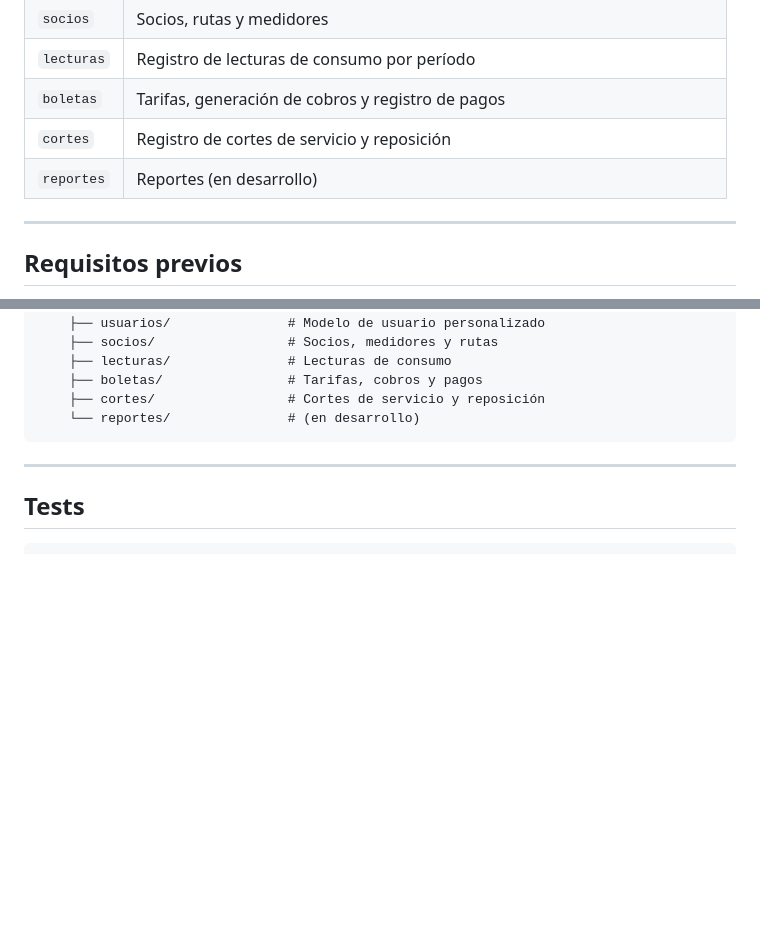
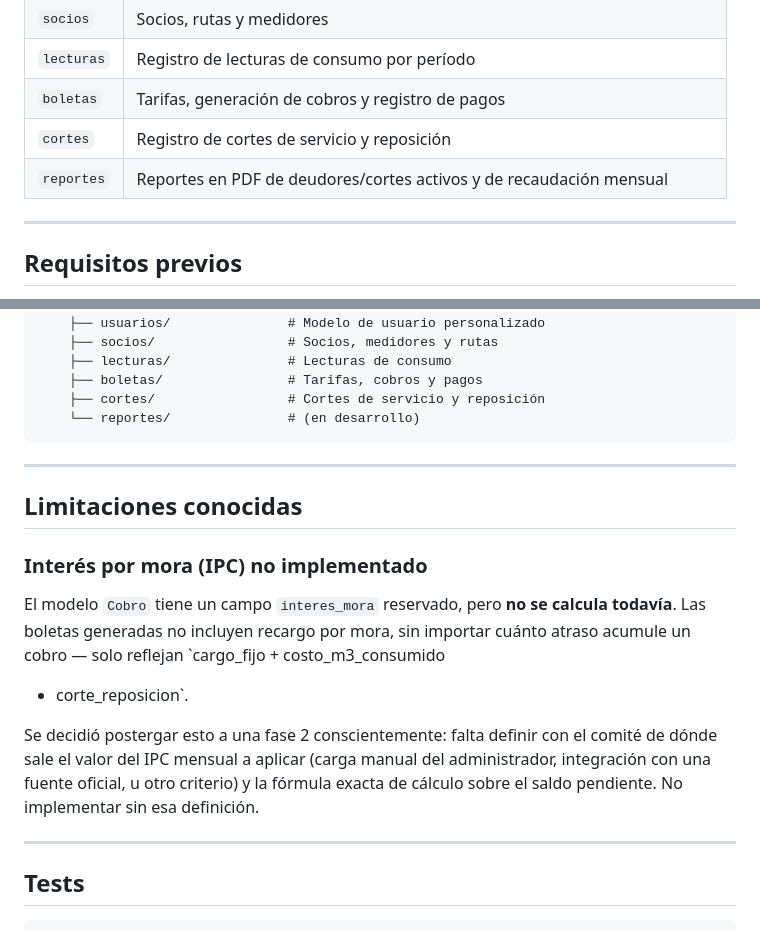
Before and after one commit to Ariel-Plaza/gestion-agua-app, a Markdown page: README.md, 2 parts joined by grey strips. Rendered like a GitHub page; blank space fills up the shorter version.

Commit message:
docs: documentar postergación del interés por mora y actualizar estado de reportes
El comité decidió postergar el cálculo de interés por mora (IPC) a una
fase 2 hasta definir la fuente del valor mensual y la fórmula exacta.
Se documenta en el README para que no se interprete como un bug de las
boletas actuales. De paso se corrige la tabla de módulos: reportes ya
no está "en desarrollo", los dos reportes en PDF están implementados.

Co-Authored-By: Claude Sonnet 5 <noreply@anthropic.com>

````diff
--- a/README.md
+++ b/README.md
@@ -23,7 +23,7 @@ API REST para la gestión de agua potable rural. Permite administrar socios, med
 | `lecturas` | Registro de lecturas de consumo por período |
 | `boletas` | Tarifas, generación de cobros y registro de pagos |
 | `cortes` | Registro de cortes de servicio y reposición |
-| `reportes` | Reportes (en desarrollo) |
+| `reportes` | Reportes en PDF de deudores/cortes activos y de recaudación mensual |
 
 ---
 
@@ -314,6 +314,23 @@ gestionaguaProject/
 
 ---
 
+## Limitaciones conocidas
+
+### Interés por mora (IPC) no implementado
+
+El modelo `Cobro` tiene un campo `interes_mora` reservado, pero **no se calcula
+todavía**. Las boletas generadas no incluyen recargo por mora, sin importar
+cuánto atraso acumule un cobro — solo reflejan `cargo_fijo + costo_m3_consumido
++ corte_reposicion`.
+
+Se decidió postergar esto a una fase 2 conscientemente: falta definir con el
+comité de dónde sale el valor del IPC mensual a aplicar (carga manual del
+administrador, integración con una fuente oficial, u otro criterio) y la
+fórmula exacta de cálculo sobre el saldo pendiente. No implementar sin esa
+definición.
+
+---
+
 ## Tests
 
 ```bash
````
